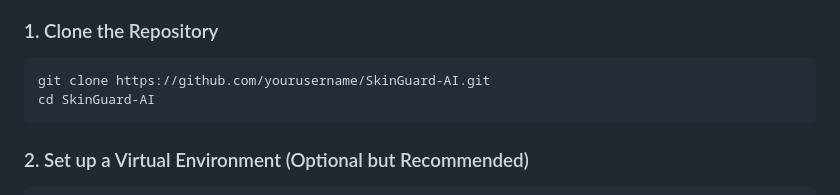
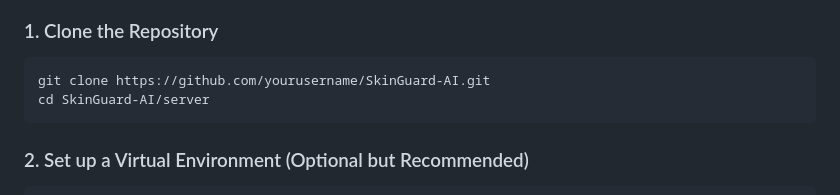
Before and after one commit to BAISSIYSF/SkinGuard-AI, a Markdown page: README.md, the part around the change. Rendered like a GitHub page.

````diff
--- a/README.md
+++ b/README.md
@@ -42,7 +42,7 @@ Make sure you have the following installed:
 
 ```bash
 git clone https://github.com/yourusername/SkinGuard-AI.git
-cd SkinGuard-AI
+cd SkinGuard-AI/server
 ```
 
 ### 2. Set up a Virtual Environment (Optional but Recommended)
````
